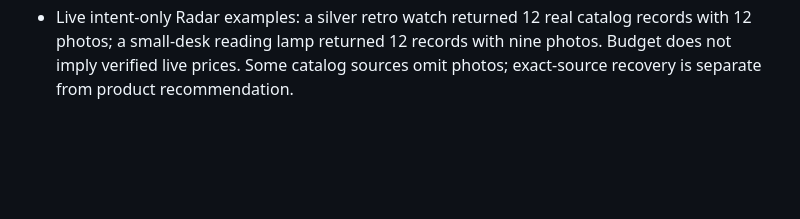
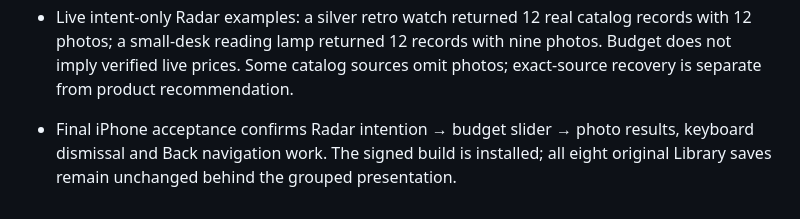
Before and after one commit to Haydnlee31/AIGrandPrixT12, a Markdown page: docs/ios-feature-coverage.md, the part around the change. Rendered like a GitHub page; blank space fills up the shorter version.

```diff
--- a/docs/ios-feature-coverage.md
+++ b/docs/ios-feature-coverage.md
@@ -97,3 +97,5 @@ This section supersedes earlier descriptions of the microphone, Explore tab labe
 - Removed Explore's separate Insights list. Product cards show an insight preview; each detail combines highlights and original-source evidence/notes inline.
 - Focused real-data store verification: eight device snapshot records produce six groups; every original ID resolves and the copied source JSON remains unchanged. Tests cover identical photo sets, different URL variants, repeated-share replay, clear/unpin behavior and new context added after merging.
 - Live intent-only Radar examples: a silver retro watch returned 12 real catalog records with 12 photos; a small-desk reading lamp returned 12 records with nine photos. Budget does not imply verified live prices. Some catalog sources omit photos; exact-source recovery is separate from product recommendation.
+
+- Final iPhone acceptance confirms Radar intention → budget slider → photo results, keyboard dismissal and Back navigation work. The signed build is installed; all eight original Library saves remain unchanged behind the grouped presentation.
```
Also changed, not shown: docs/ios-build.md (+2 -0 lines).
